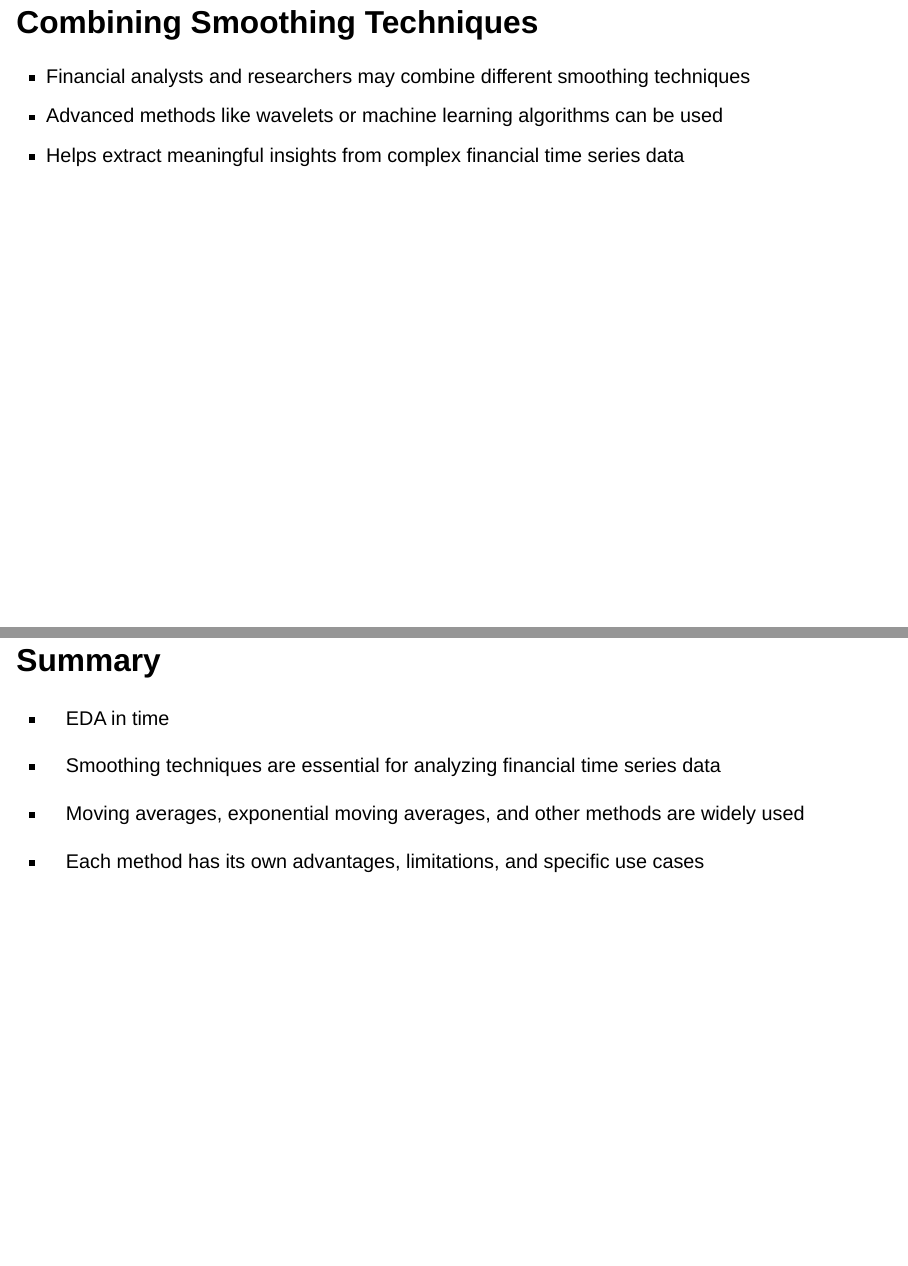
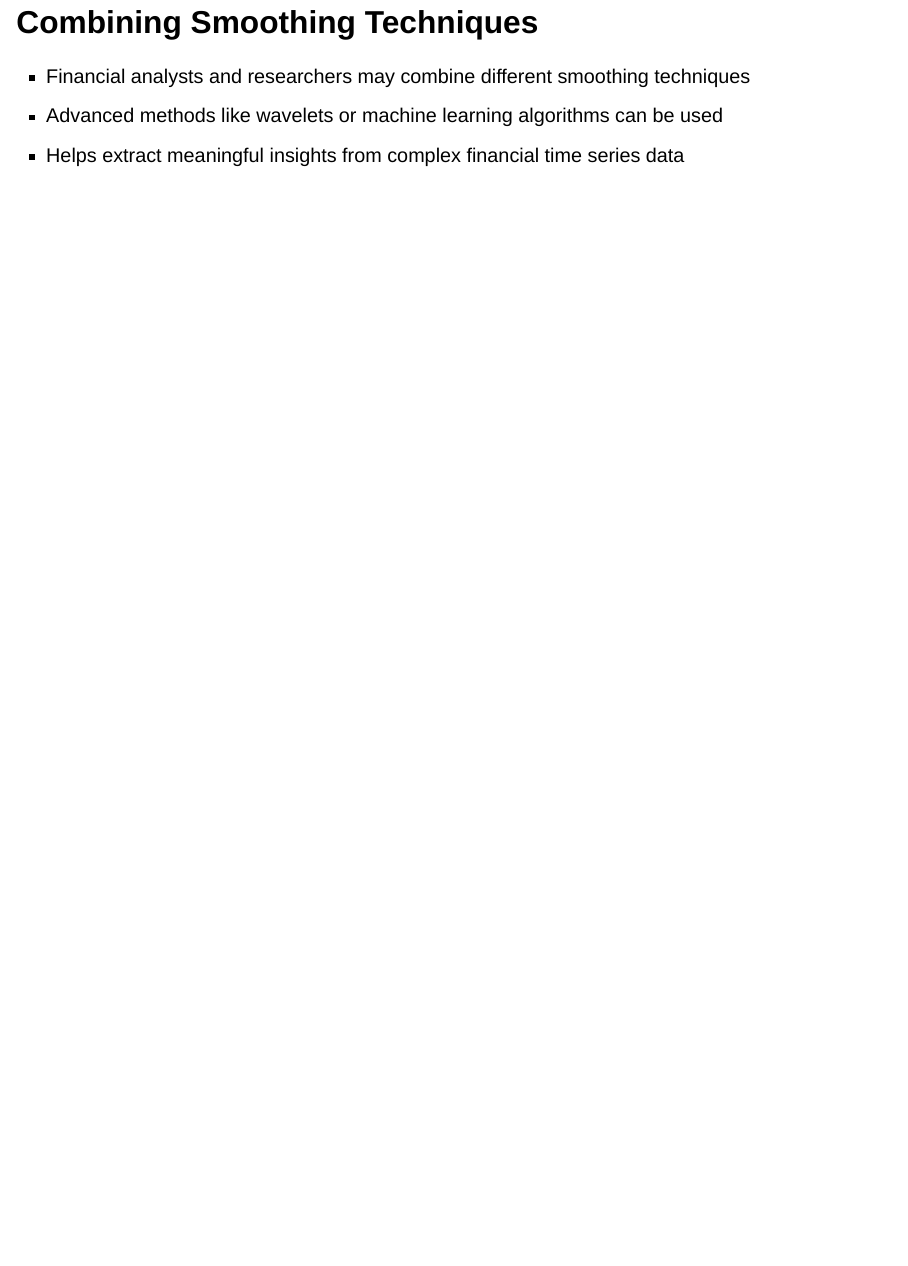
Before and after one commit to quinfer/exploring-data, a Quarto document (index.qmd): pages 102 and 103 of 103 before the commit and page 102 of 102 after it, the two joined at a grey line. Rendered offline with R 4.5, knitr and Pandoc in place of Quarto, with nearby package versions; drawn as Slidy slides in place of the format the file asks for; code that draws random numbers runs with fixed seeds of ours; some code elsewhere in the file could not run offline.

Commit message:
some updates

```diff
--- a/index.qmd
+++ b/index.qmd
@@ -10,7 +10,7 @@ title-slide-attributes:
   data-background-opacity: "0.5"
 format:
   revealjs:
-    slideNumber: c/t
+    slide-number: c/t
     scrollable: true
 execute:
   echo: true
@@ -1131,11 +1131,3 @@ data_df |>
 - Financial analysts and researchers may combine different smoothing techniques
 - Advanced methods like wavelets or machine learning algorithms can be used
 - Helps extract meaningful insights from complex financial time series data
-
-## Summary
-
-- EDA in time
-
-- Smoothing techniques are essential for analyzing financial time series data
-- Moving averages, exponential moving averages, and other methods are widely used
-- Each method has its own advantages, limitations, and specific use cases
```
Also changed, not shown: index.html, index_files/figure-revealjs/unnamed-chunk-14-1.png, index_files/figure-revealjs/unnamed-chunk-15-1.png, index_files/figure-revealjs/unnamed-chunk-16-1.png, index_files/figure-revealjs/unnamed-chunk-17-1.png, index_files/figure-revealjs/unnamed-chunk-18-1.png, index_files/figure-revealjs/unnamed-chunk-19-1.png, 9 other files.
